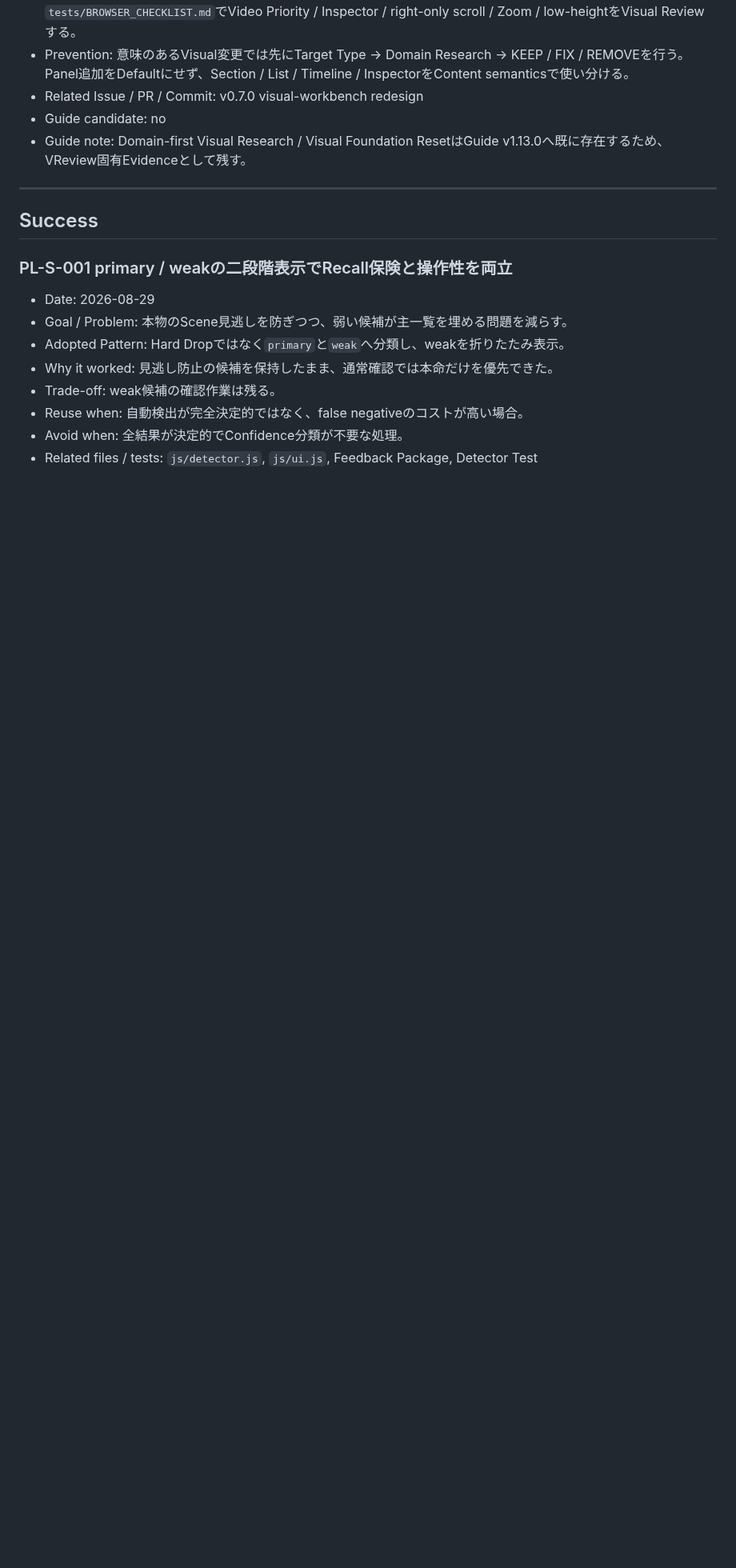
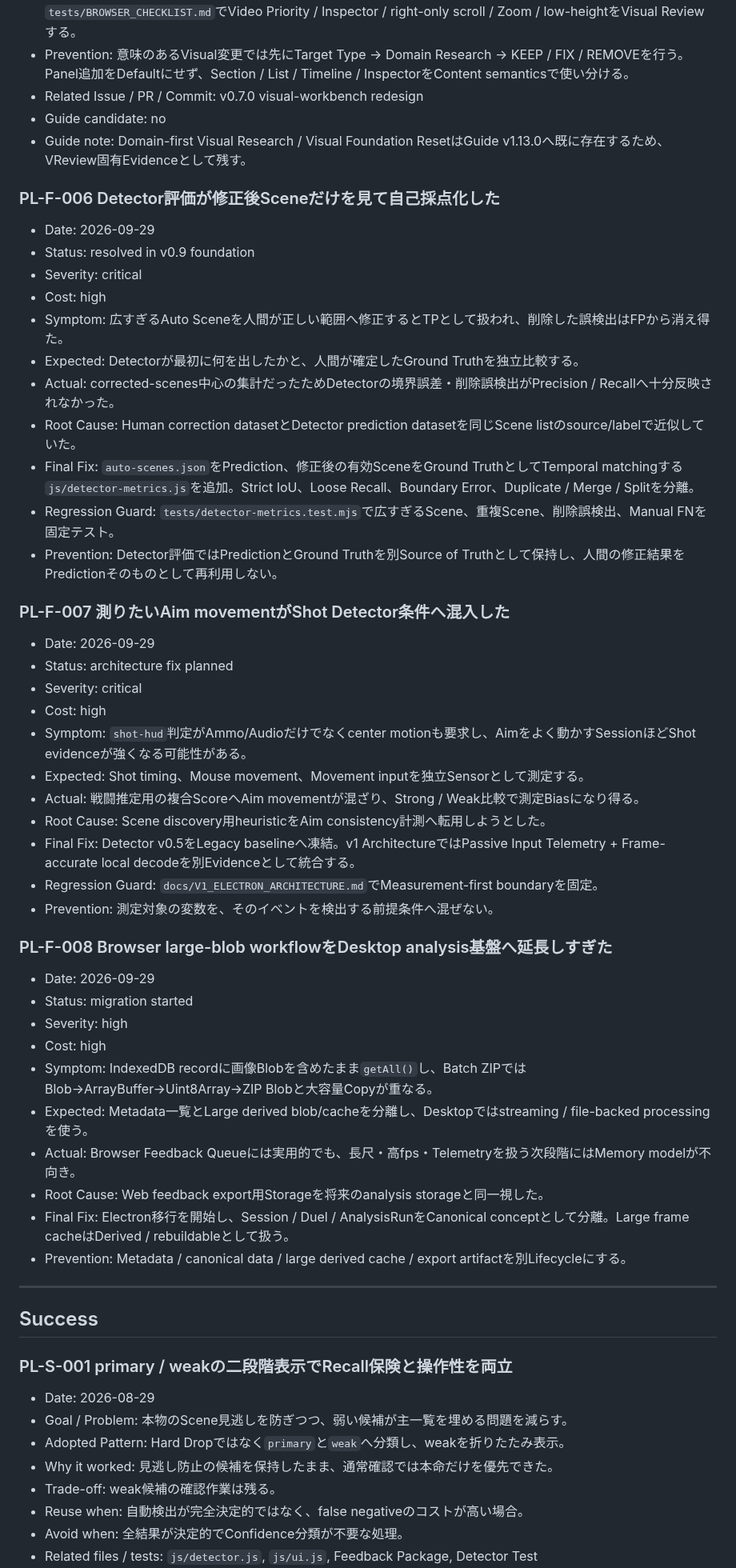
Before and after one commit to EliteMay/valorant-review, a Markdown page: PROJECT_LEARNINGS.md, the part around the change. Shown at 80% size. GitHub-like rendering; blank space fills up the shorter version.

Commit message:
docs: record detector evaluation and measurement failures

```diff
--- a/PROJECT_LEARNINGS.md
+++ b/PROJECT_LEARNINGS.md
@@ -106,6 +106,47 @@
 - Guide candidate: no
 - Guide note: Domain-first Visual Research / Visual Foundation ResetはGuide v1.13.0へ既に存在するため、VReview固有Evidenceとして残す。
 
+### PL-F-006 Detector評価が修正後Sceneだけを見て自己採点化した
+
+- Date: 2026-09-29
+- Status: resolved in v0.9 foundation
+- Severity: critical
+- Cost: high
+- Symptom: 広すぎるAuto Sceneを人間が正しい範囲へ修正するとTPとして扱われ、削除した誤検出はFPから消え得た。
+- Expected: Detectorが最初に何を出したかと、人間が確定したGround Truthを独立比較する。
+- Actual: corrected-scenes中心の集計だったためDetectorの境界誤差・削除誤検出がPrecision / Recallへ十分反映されなかった。
+- Root Cause: Human correction datasetとDetector prediction datasetを同じScene listのsource/labelで近似していた。
+- Final Fix: `auto-scenes.json`をPrediction、修正後の有効SceneをGround TruthとしてTemporal matchingする`js/detector-metrics.js`を追加。Strict IoU、Loose Recall、Boundary Error、Duplicate / Merge / Splitを分離。
+- Regression Guard: `tests/detector-metrics.test.mjs`で広すぎるScene、重複Scene、削除誤検出、Manual FNを固定テスト。
+- Prevention: Detector評価ではPredictionとGround Truthを別Source of Truthとして保持し、人間の修正結果をPredictionそのものとして再利用しない。
+
+### PL-F-007 測りたいAim movementがShot Detector条件へ混入した
+
+- Date: 2026-09-29
+- Status: architecture fix planned
+- Severity: critical
+- Cost: high
+- Symptom: `shot-hud`判定がAmmo/Audioだけでなくcenter motionも要求し、Aimをよく動かすSessionほどShot evidenceが強くなる可能性がある。
+- Expected: Shot timing、Mouse movement、Movement inputを独立Sensorとして測定する。
+- Actual: 戦闘推定用の複合ScoreへAim movementが混ざり、Strong / Weak比較で測定Biasになり得る。
+- Root Cause: Scene discovery用heuristicをAim consistency計測へ転用しようとした。
+- Final Fix: Detector v0.5をLegacy baselineへ凍結。v1 ArchitectureではPassive Input Telemetry + Frame-accurate local decodeを別Evidenceとして統合する。
+- Regression Guard: `docs/V1_ELECTRON_ARCHITECTURE.md`でMeasurement-first boundaryを固定。
+- Prevention: 測定対象の変数を、そのイベントを検出する前提条件へ混ぜない。
+
+### PL-F-008 Browser large-blob workflowをDesktop analysis基盤へ延長しすぎた
+
+- Date: 2026-09-29
+- Status: migration started
+- Severity: high
+- Cost: high
+- Symptom: IndexedDB recordに画像Blobを含めたまま`getAll()`し、Batch ZIPではBlob→ArrayBuffer→Uint8Array→ZIP Blobと大容量Copyが重なる。
+- Expected: Metadata一覧とLarge derived blob/cacheを分離し、Desktopではstreaming / file-backed processingを使う。
+- Actual: Browser Feedback Queueには実用的でも、長尺・高fps・Telemetryを扱う次段階にはMemory modelが不向き。
+- Root Cause: Web feedback export用Storageを将来のanalysis storageと同一視した。
+- Final Fix: Electron移行を開始し、Session / Duel / AnalysisRunをCanonical conceptとして分離。Large frame cacheはDerived / rebuildableとして扱う。
+- Prevention: Metadata / canonical data / large derived cache / export artifactを別Lifecycleにする。
+
 ---
 
 ## Success
```
